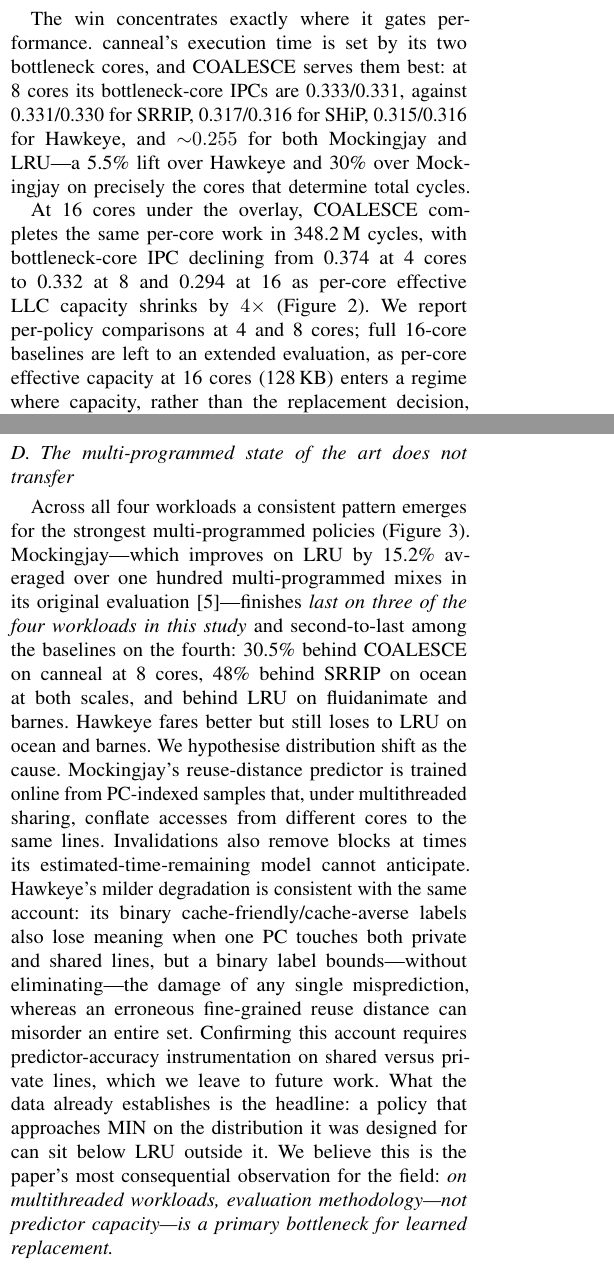
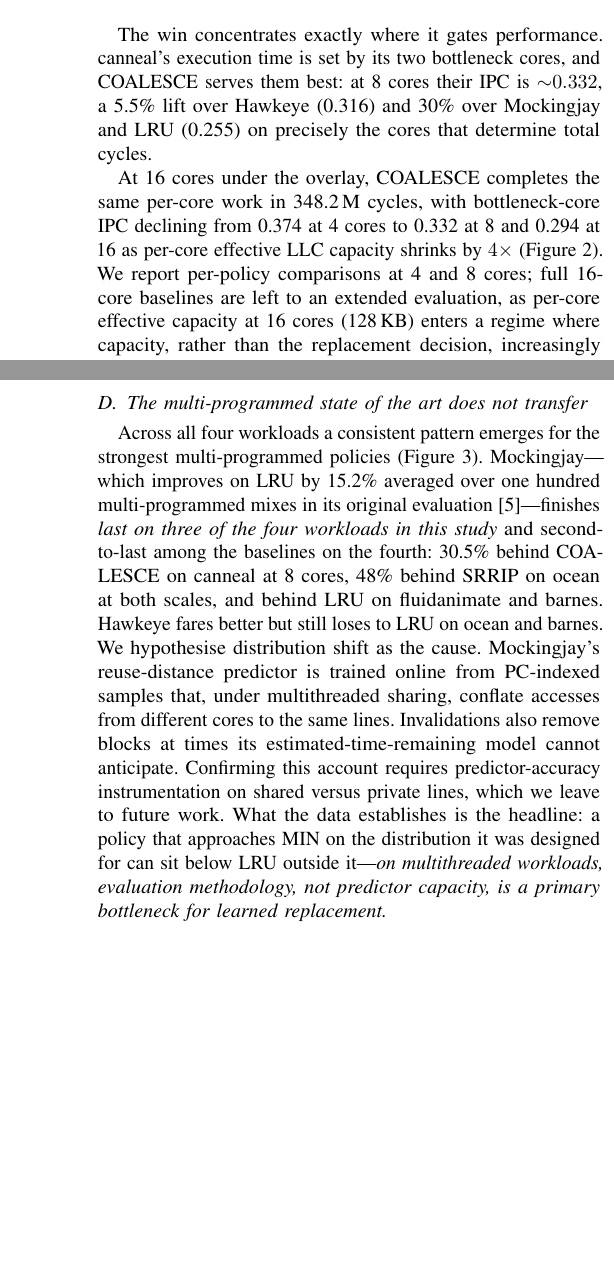
Before and after one commit to HarshRaj797864/COALESCE-Hashed-Perceptron-Cache-Replacement-Policy, a LaTeX paper (latex/hip/coalesce_hipc.tex): two parts of the columns of pages 5 and 6 of 10 before the commit and two parts of the columns of pages 5 and 6 of 9 after it, joined at a grey line, cut so that both start at the same text, the shorter picture padded with empty space. Compiled offline with pdfLaTeX.

Commit message:
paper: tighten to 9 pages (Route B prose cuts + drop non-standard geometry)
Prose trims (also address the review's 'too narrative / speculative' notes):
- V-D: removed the speculative Hawkeye binary-label vs fine-grained-ETA
  argument; merged two redundant closing sentences.
- II-A: condensed the perceptron-lineage sentences.
- IV-A: tightened the overlay-validation sentence.
- V-A: collapsed the per-policy bottleneck-IPC enumeration to the key numbers.
- Related Work: condensed the RL/Souza sentence.
Then removed \usepackage[margin=1in]{geometry}, which had overridden IEEEtran's
native (wider) text area and cost page space -- reverting is both the correct
IEEE format and what pulled the references onto page 9.

Result: 9 pages, 0 overfull boxes, correct IEEE margins. Verified pages 1/5/9
render cleanly (title, floats, references). 0 identity leaks, Author meta empty.

```diff
--- a/latex/hip/coalesce_hipc.tex
+++ b/latex/hip/coalesce_hipc.tex
@@ -16,7 +16,6 @@
 
 \usepackage{tikz}
 \usetikzlibrary{decorations.pathreplacing}
-\usepackage[margin=1in]{geometry}
 
 \definecolor{codegray}{rgb}{0.5,0.5,0.5}
 \definecolor{backcolor}{rgb}{0.95,0.95,0.95}
@@ -279,7 +278,7 @@ canneal is precisely the workload class COALESCE targets: its LLC traffic is ${\
     \label{fig:canneal}
 \end{figure}
 
-The win concentrates exactly where it gates performance. canneal's execution time is set by its two bottleneck cores, and COALESCE serves them best: at 8 cores its bottleneck-core IPCs are 0.333/0.331, against 0.331/0.330 for SRRIP, 0.317/0.316 for SHiP, 0.315/0.316 for Hawkeye, and ${\sim}0.255$ for both Mockingjay and LRU---a 5.5\% lift over Hawkeye and 30\% over Mockingjay on precisely the cores that determine total cycles.
+The win concentrates exactly where it gates performance. canneal's execution time is set by its two bottleneck cores, and COALESCE serves them best: at 8 cores their IPC is ${\sim}0.332$, a 5.5\% lift over Hawkeye (0.316) and 30\% over Mockingjay and LRU (0.255) on precisely the cores that determine total cycles.
 
 At 16 cores under the overlay, COALESCE completes the same per-core work in 348.2\,M cycles, with bottleneck-core IPC declining from 0.374 at 4 cores to 0.332 at 8 and 0.294 at 16 as per-core effective LLC capacity shrinks by $4\times$ (Figure~\ref{fig:scaling}). We report per-policy comparisons at 4 and 8 cores; full 16-core baselines are left to an extended evaluation, as per-core effective capacity at 16 cores (128\,KB) enters a regime where capacity, rather than the replacement decision, increasingly dominates.
 
@@ -333,7 +332,7 @@ The remaining two workloads delimit where coherence-aware replacement cannot hel
 \subsection{The multi-programmed state of the art does not transfer}
 \label{sec:mockingjay}
 
-Across all four workloads a consistent pattern emerges for the strongest multi-programmed policies (Figure~\ref{fig:geomean}). Mockingjay---which improves on LRU by 15.2\% averaged over one hundred multi-programmed mixes in its original evaluation~\cite{shah2022mockingjay}---finishes \emph{last on three of the four workloads in this study} and second-to-last among the baselines on the fourth: 30.5\% behind COALESCE on canneal at 8 cores, 48\% behind SRRIP on ocean at both scales, and behind LRU on fluidanimate and barnes. Hawkeye fares better but still loses to LRU on ocean and barnes. We hypothesise distribution shift as the cause. Mockingjay's reuse-distance predictor is trained online from PC-indexed samples that, under multithreaded sharing, conflate accesses from different cores to the same lines. Invalidations also remove blocks at times its estimated-time-remaining model cannot anticipate. Hawkeye's milder degradation is consistent with the same account: its binary cache-friendly/cache-averse labels also lose meaning when one PC touches both private and shared lines, but a binary label bounds---without eliminating---the damage of any single misprediction, whereas an erroneous fine-grained reuse distance can misorder an entire set. Confirming this account requires predictor-accuracy instrumentation on shared versus private lines, which we leave to future work. What the data already establishes is the headline: a policy that approaches MIN on the distribution it was designed for can sit below LRU outside it. We believe this is the paper's most consequential observation for the field: \emph{on multithreaded workloads, evaluation methodology---not predictor capacity---is a primary bottleneck for learned replacement.}
+Across all four workloads a consistent pattern emerges for the strongest multi-programmed policies (Figure~\ref{fig:geomean}). Mockingjay---which improves on LRU by 15.2\% averaged over one hundred multi-programmed mixes in its original evaluation~\cite{shah2022mockingjay}---finishes \emph{last on three of the four workloads in this study} and second-to-last among the baselines on the fourth: 30.5\% behind COALESCE on canneal at 8 cores, 48\% behind SRRIP on ocean at both scales, and behind LRU on fluidanimate and barnes. Hawkeye fares better but still loses to LRU on ocean and barnes. We hypothesise distribution shift as the cause. Mockingjay's reuse-distance predictor is trained online from PC-indexed samples that, under multithreaded sharing, conflate accesses from different cores to the same lines. Invalidations also remove blocks at times its estimated-time-remaining model cannot anticipate. Confirming this account requires predictor-accuracy instrumentation on shared versus private lines, which we leave to future work. What the data establishes is the headline: a policy that approaches MIN on the distribution it was designed for can sit below LRU outside it---\emph{on multithreaded workloads, evaluation methodology, not predictor capacity, is a primary bottleneck for learned replacement.}
 
 \subsection{Suite-wide summary}
 
```
Also changed, not shown: latex/hip/coalesce_hipc.tex (6 more changed lines).
